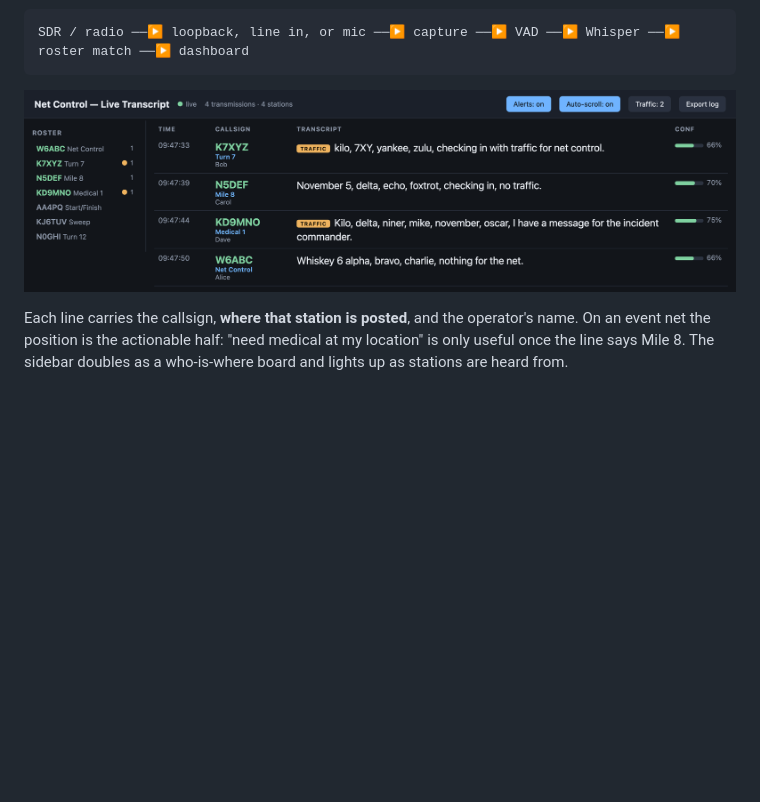
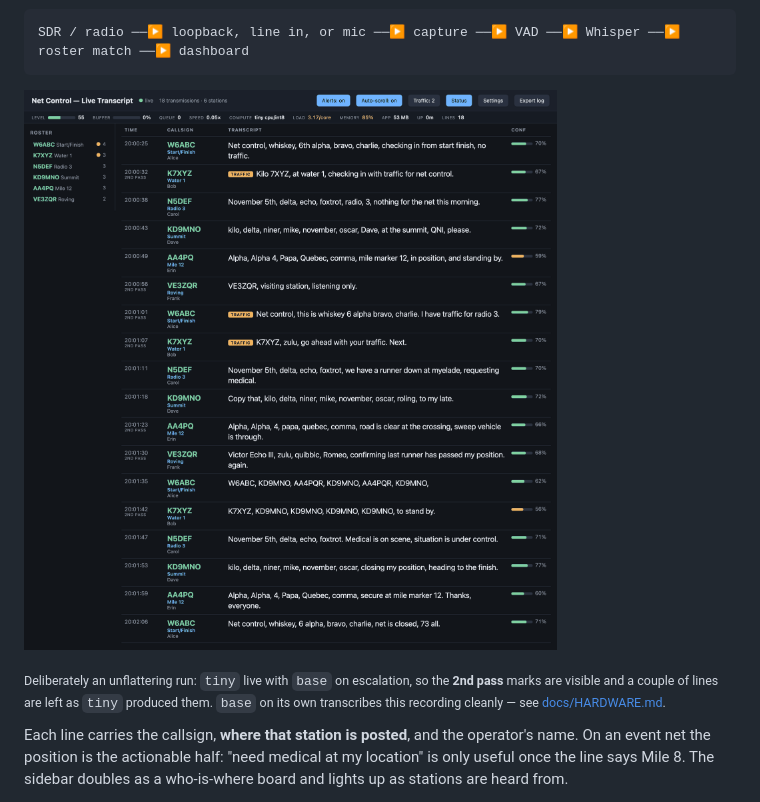
Before and after one commit to shnikees/netcontroller, a Markdown page: README.md, the part around the change. Drawn GitHub-style; pictures changed too: docs/images/dashboard.png; blank space fills up the shorter version.

Commit message:
Refresh the dashboard screenshot

```diff
--- a/README.md
+++ b/README.md
@@ -23,8 +23,13 @@ SDR / radio ──▶ loopback, line in, or mic ──▶ capture ──▶ VAD
 
 ![The dashboard during an event net: each line shows the callsign, the
 position that station is posted at, and the operator's name, with traffic
-declarations badged and a roster sidebar acting as a who-is-where
-board](docs/images/dashboard.png)
+declarations badged, lines re-transcribed by the second pass marked, and a
+roster sidebar acting as a who-is-where board](docs/images/dashboard.png)
+
+<sub>Deliberately an unflattering run: `tiny` live with `base` on escalation, so
+the **2nd pass** marks are visible and a couple of lines are left as `tiny`
+produced them. `base` on its own transcribes this recording cleanly — see
+[docs/HARDWARE.md](docs/HARDWARE.md).</sub>
 
 Each line carries the callsign, **where that station is posted**, and the
 operator's name. On an event net the position is the actionable half: "need
```
